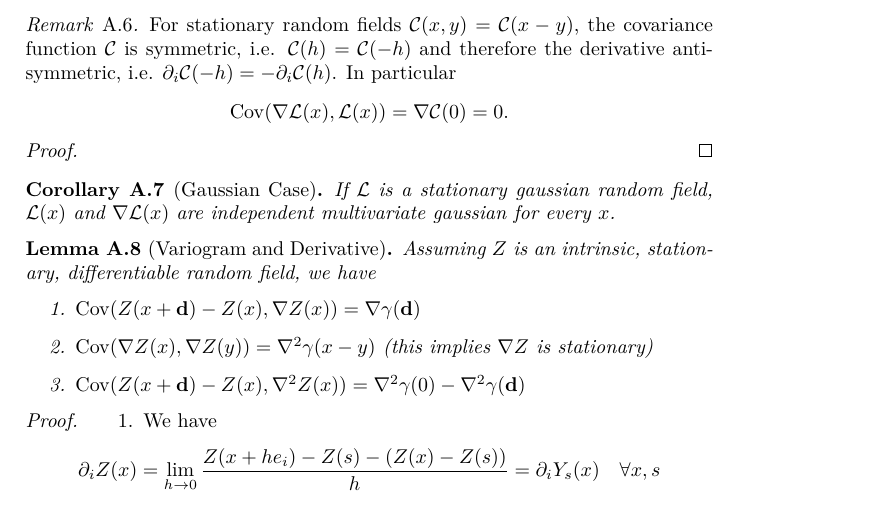
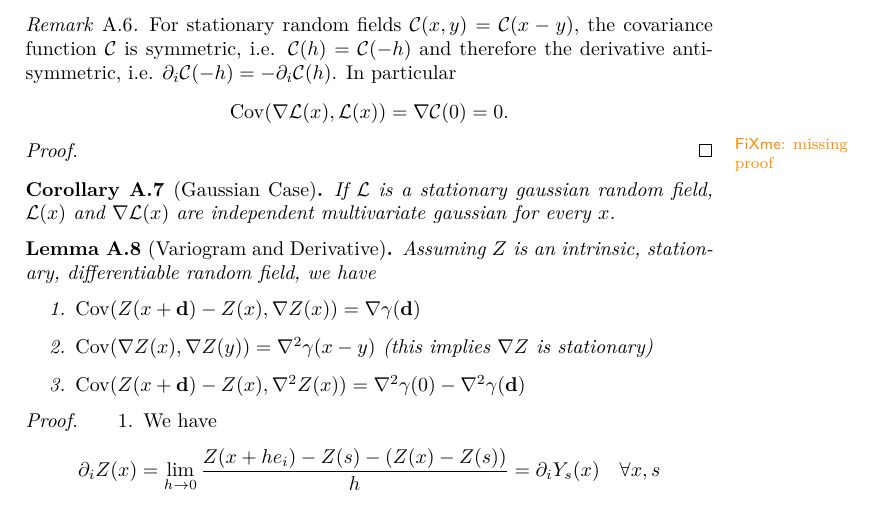
Before and after one commit to Mannheim-Probability/bayesian-descent, a LaTeX paper (ms.tex, which reads sections/random_field_appendix.tex): part of page 22 of 23, cut so that both start at the same text. Compiled offline with pdfLaTeX.

Commit message:
[no ci] mark missing proof

```diff
--- a/sections/random_field_appendix.tex
+++ b/sections/random_field_appendix.tex
@@ -89,7 +89,7 @@
 	\end{equation*}
 \end{remark}
 \begin{proof}
-
+	\fxwarning{missing proof}
 \end{proof}
 \begin{corollary}[Gaussian Case]
 	If \(\Loss\) is a stationary gaussian random field, \(\Loss(x)\) and
```
